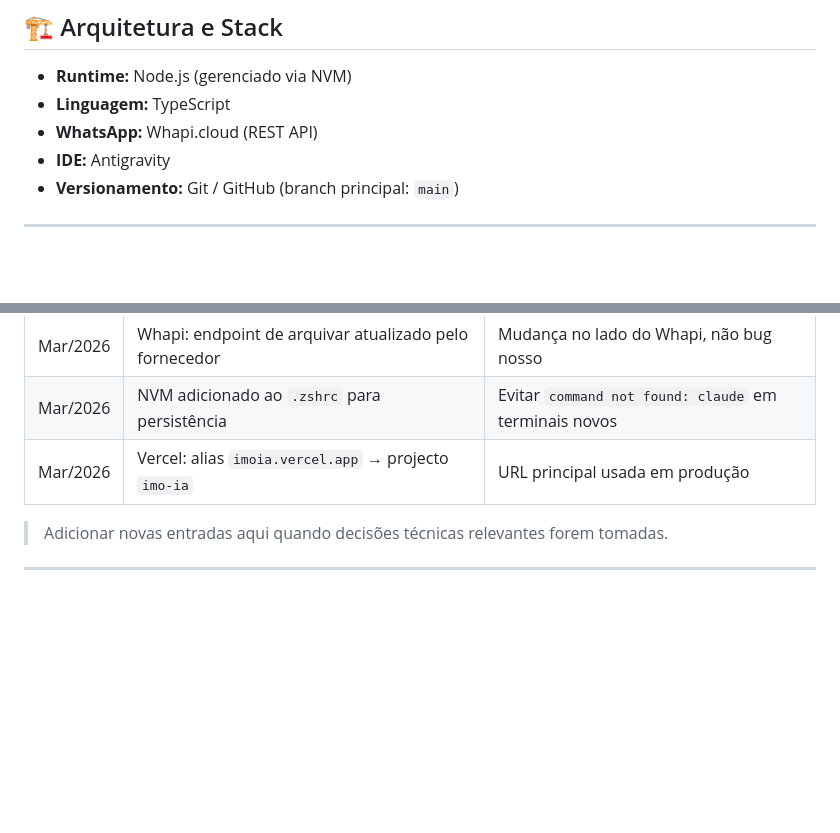
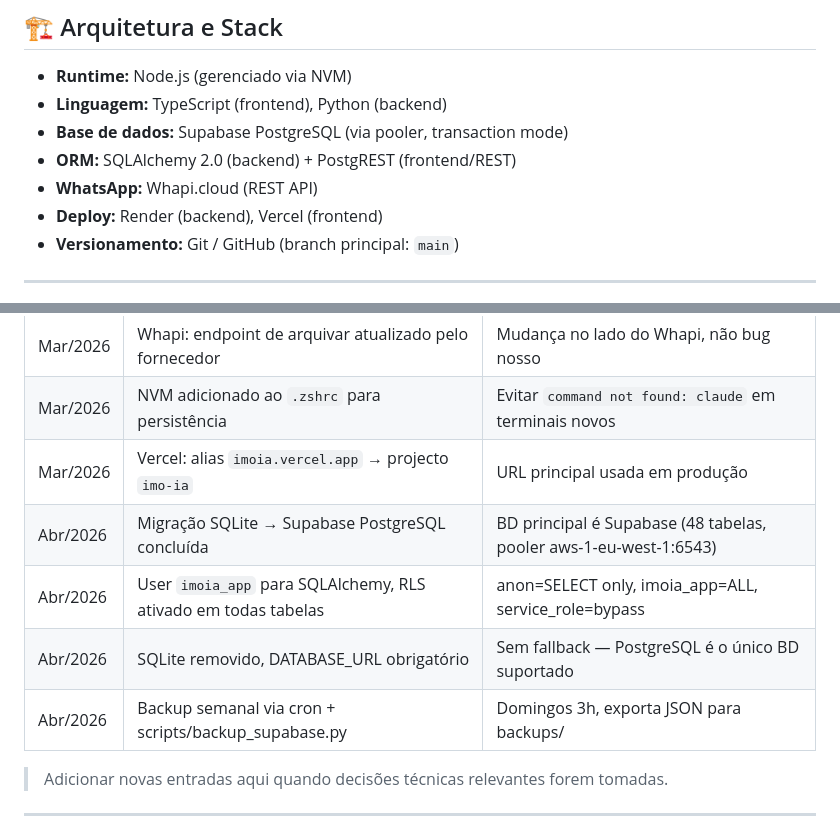
Before and after one commit to mayraferrop/imoIA, a Markdown page: CLAUDE.md, 2 parts joined by grey strips. Drawn GitHub-style; blank space fills up the shorter version.

Commit message:
docs(claude): atualizar stack e histórico de decisões técnicas
- Stack: adicionar Supabase, SQLAlchemy, Render, Vercel
- Histórico: registar migração PostgreSQL, RLS, backup semanal

Co-Authored-By: Claude Opus 4.6 <noreply@anthropic.com>

```diff
--- a/CLAUDE.md
+++ b/CLAUDE.md
@@ -21,9 +21,11 @@
 ## 🏗️ Arquitetura e Stack
 
 - **Runtime:** Node.js (gerenciado via NVM)
-- **Linguagem:** TypeScript
+- **Linguagem:** TypeScript (frontend), Python (backend)
+- **Base de dados:** Supabase PostgreSQL (via pooler, transaction mode)
+- **ORM:** SQLAlchemy 2.0 (backend) + PostgREST (frontend/REST)
 - **WhatsApp:** Whapi.cloud (REST API)
-- **IDE:** Antigravity
+- **Deploy:** Render (backend), Vercel (frontend)
 - **Versionamento:** Git / GitHub (branch principal: `main`)
 
 ---
@@ -218,6 +220,10 @@ Quando receber instruções para trabalhar em paralelo, monte este time automati
 | Mar/2026 | Whapi: endpoint de arquivar atualizado pelo fornecedor | Mudança no lado do Whapi, não bug nosso |
 | Mar/2026 | NVM adicionado ao `.zshrc` para persistência | Evitar `command not found: claude` em terminais novos |
 | Mar/2026 | Vercel: alias `imoia.vercel.app` → projecto `imo-ia` | URL principal usada em produção |
+| Abr/2026 | Migração SQLite → Supabase PostgreSQL concluída | BD principal é Supabase (48 tabelas, pooler aws-1-eu-west-1:6543) |
+| Abr/2026 | User `imoia_app` para SQLAlchemy, RLS ativado em todas tabelas | anon=SELECT only, imoia_app=ALL, service_role=bypass |
+| Abr/2026 | SQLite removido, DATABASE_URL obrigatório | Sem fallback — PostgreSQL é o único BD suportado |
+| Abr/2026 | Backup semanal via cron + scripts/backup_supabase.py | Domingos 3h, exporta JSON para backups/ |
 
 > Adicionar novas entradas aqui quando decisões técnicas relevantes forem tomadas.
 
```
